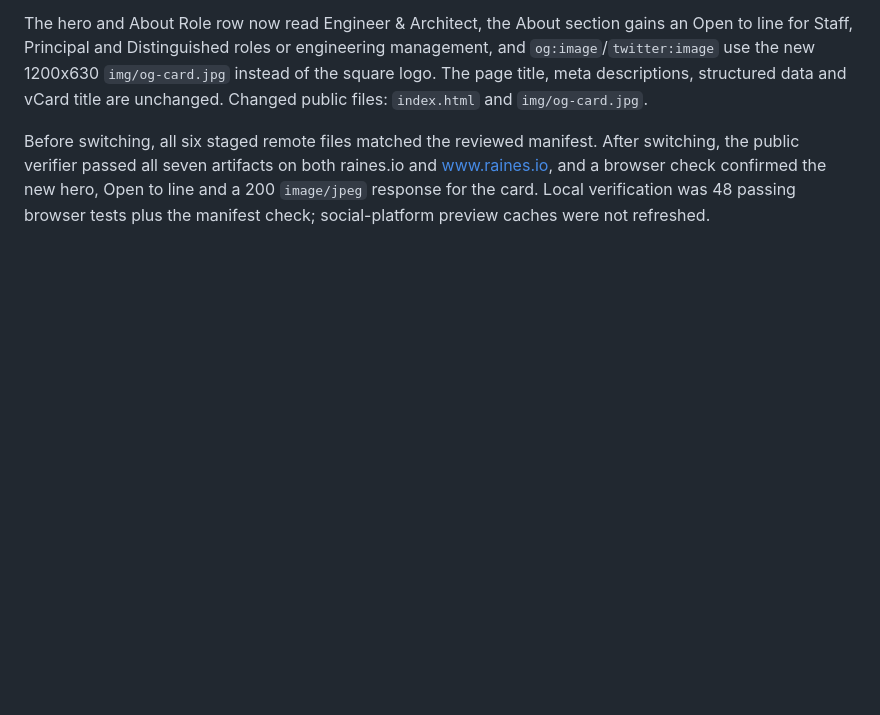
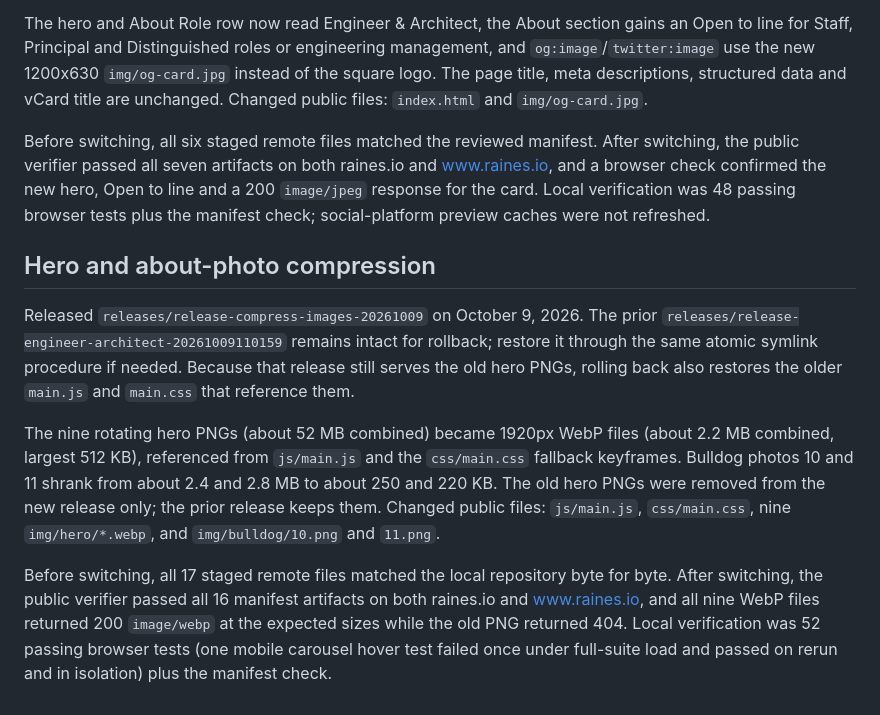
Before and after one commit to brianraines/raines-io, a Markdown page: docs/publication.md, the part around the change. GitHub-like rendering; blank space fills up the shorter version.

Commit message:
:book: docs: record image compression release
Co-Authored-By: Claude Sonnet 5.5 <noreply@anthropic.com>

```diff
--- a/docs/publication.md
+++ b/docs/publication.md
@@ -186,3 +186,11 @@ Released `releases/release-engineer-architect-20261009110159` on October 9, 2026
 The hero and About Role row now read Engineer & Architect, the About section gains an Open to line for Staff, Principal and Distinguished roles or engineering management, and `og:image`/`twitter:image` use the new 1200x630 `img/og-card.jpg` instead of the square logo. The page title, meta descriptions, structured data and vCard title are unchanged. Changed public files: `index.html` and `img/og-card.jpg`.
 
 Before switching, all six staged remote files matched the reviewed manifest. After switching, the public verifier passed all seven artifacts on both raines.io and www.raines.io, and a browser check confirmed the new hero, Open to line and a 200 `image/jpeg` response for the card. Local verification was 48 passing browser tests plus the manifest check; social-platform preview caches were not refreshed.
+
+## Hero and about-photo compression
+
+Released `releases/release-compress-images-20261009` on October 9, 2026. The prior `releases/release-engineer-architect-20261009110159` remains intact for rollback; restore it through the same atomic symlink procedure if needed. Because that release still serves the old hero PNGs, rolling back also restores the older `main.js` and `main.css` that reference them.
+
+The nine rotating hero PNGs (about 52 MB combined) became 1920px WebP files (about 2.2 MB combined, largest 512 KB), referenced from `js/main.js` and the `css/main.css` fallback keyframes. Bulldog photos 10 and 11 shrank from about 2.4 and 2.8 MB to about 250 and 220 KB. The old hero PNGs were removed from the new release only; the prior release keeps them. Changed public files: `js/main.js`, `css/main.css`, nine `img/hero/*.webp`, and `img/bulldog/10.png` and `11.png`.
+
+Before switching, all 17 staged remote files matched the local repository byte for byte. After switching, the public verifier passed all 16 manifest artifacts on both raines.io and www.raines.io, and all nine WebP files returned 200 `image/webp` at the expected sizes while the old PNG returned 404. Local verification was 52 passing browser tests (one mobile carousel hover test failed once under full-suite load and passed on rerun and in isolation) plus the manifest check.
```
